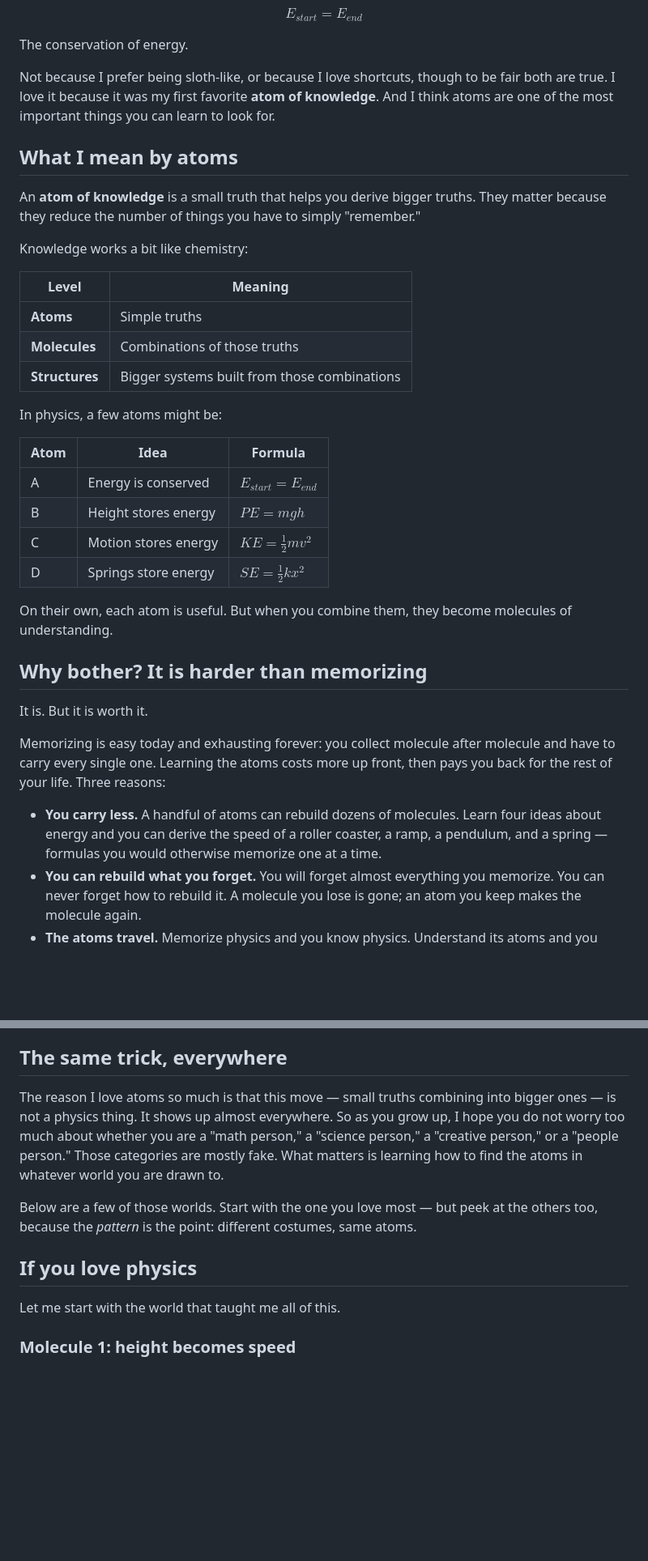
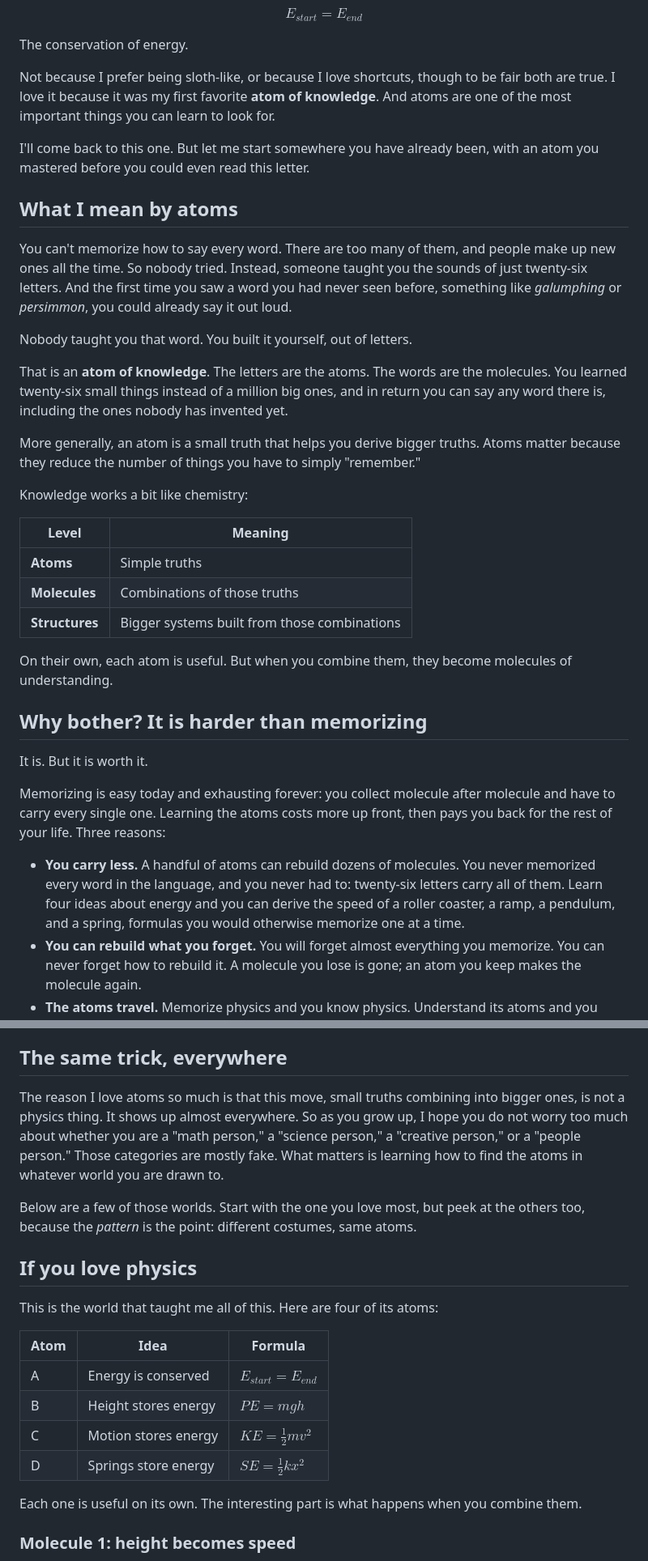
Before and after one commit to bnchrch/writing, a Markdown page: content/on-atoms-and-knowledge/index.md, 2 parts joined by grey strips. Shown at 81% size. Drawn GitHub-style; blank space fills up the shorter version.

Commit message:
On Atoms: lead with spelling as the primary example
Reframe the opener so the concept of an "atom of knowledge" is taught
through spelling (you learned 26 letter sounds, not a million words)
instead of physics. Conservation of energy is now teased up front and
paid off in the Physics tab, where its atoms table moved. Also swept
em dashes out of the post to match the style guide.

Co-Authored-By: Claude Opus 4.8 (1M context) <noreply@anthropic.com>

```diff
--- a/content/on-atoms-and-knowledge/index.md
+++ b/content/on-atoms-and-knowledge/index.md
@@ -25,11 +25,19 @@ $$
 
 The conservation of energy.
 
-Not because I prefer being sloth-like, or because I love shortcuts, though to be fair both are true. I love it because it was my first favorite **atom of knowledge**. And I think atoms are one of the most important things you can learn to look for.
+Not because I prefer being sloth-like, or because I love shortcuts, though to be fair both are true. I love it because it was my first favorite **atom of knowledge**. And atoms are one of the most important things you can learn to look for.
+
+I'll come back to this one. But let me start somewhere you have already been, with an atom you mastered before you could even read this letter.
 
 ## What I mean by atoms
 
-An **atom of knowledge** is a small truth that helps you derive bigger truths. They matter because they reduce the number of things you have to simply "remember."
+You can't memorize how to say every word. There are too many of them, and people make up new ones all the time. So nobody tried. Instead, someone taught you the sounds of just twenty-six letters. And the first time you saw a word you had never seen before, something like *galumphing* or *persimmon*, you could already say it out loud.
+
+Nobody taught you that word. You built it yourself, out of letters.
+
+That is an **atom of knowledge**. The letters are the atoms. The words are the molecules. You learned twenty-six small things instead of a million big ones, and in return you can say any word there is, including the ones nobody has invented yet.
+
+More generally, an atom is a small truth that helps you derive bigger truths. Atoms matter because they reduce the number of things you have to simply "remember."
 
 Knowledge works a bit like chemistry:
 
@@ -39,15 +47,6 @@ Knowledge works a bit like chemistry:
 | **Molecules** | Combinations of those truths |
 | **Structures** | Bigger systems built from those combinations |
 
-In physics, a few atoms might be:
-
-| Atom | Idea | Formula |
-|---|---|---|
-| A | Energy is conserved | $E_{start} = E_{end}$ |
-| B | Height stores energy | $PE = mgh$ |
-| C | Motion stores energy | $KE = \tfrac{1}{2}mv^2$ |
-| D | Springs store energy | $SE = \tfrac{1}{2}kx^2$ |
-
 On their own, each atom is useful. But when you combine them, they become molecules of understanding.
 
 ## Why bother? It is harder than memorizing
@@ -56,7 +55,7 @@ It is. But it is worth it.
 
 Memorizing is easy today and exhausting forever: you collect molecule after molecule and have to carry every single one. Learning the atoms costs more up front, then pays you back for the rest of your life. Three reasons:
 
-- **You carry less.** A handful of atoms can rebuild dozens of molecules. Learn four ideas about energy and you can derive the speed of a roller coaster, a ramp, a pendulum, and a spring — formulas you would otherwise memorize one at a time.
+- **You carry less.** A handful of atoms can rebuild dozens of molecules. You never memorized every word in the language, and you never had to: twenty-six letters carry all of them. Learn four ideas about energy and you can derive the speed of a roller coaster, a ramp, a pendulum, and a spring, formulas you would otherwise memorize one at a time.
 - **You can rebuild what you forget.** You will forget almost everything you memorize. You can never forget how to rebuild it. A molecule you lose is gone; an atom you keep makes the molecule again.
 - **The atoms travel.** Memorize physics and you know physics. Understand its atoms and you walk into chemistry, biology, even people already half-fluent. Molecules stay home; atoms come with you.
 
@@ -66,9 +65,9 @@ Memorize the molecules and you have to carry all of them. Learn the atoms and yo
 
 ## The same trick, everywhere
 
-The reason I love atoms so much is that this move — small truths combining into bigger ones — is not a physics thing. It shows up almost everywhere. So as you grow up, I hope you do not worry too much about whether you are a "math person," a "science person," a "creative person," or a "people person." Those categories are mostly fake. What matters is learning how to find the atoms in whatever world you are drawn to.
+The reason I love atoms so much is that this move, small truths combining into bigger ones, is not a physics thing. It shows up almost everywhere. So as you grow up, I hope you do not worry too much about whether you are a "math person," a "science person," a "creative person," or a "people person." Those categories are mostly fake. What matters is learning how to find the atoms in whatever world you are drawn to.
 
-Below are a few of those worlds. Start with the one you love most — but peek at the others too, because the *pattern* is the point: different costumes, same atoms.
+Below are a few of those worlds. Start with the one you love most, but peek at the others too, because the *pattern* is the point: different costumes, same atoms.
 
 <div class="atom-tabs" data-default="Physics">
 
@@ -76,7 +75,16 @@ Below are a few of those worlds. Start with the one you love most — but peek a
 
 ## If you love physics
 
-Let me start with the world that taught me all of this.
+This is the world that taught me all of this. Here are four of its atoms:
+
+| Atom | Idea | Formula |
+|---|---|---|
+| A | Energy is conserved | $E_{start} = E_{end}$ |
+| B | Height stores energy | $PE = mgh$ |
+| C | Motion stores energy | $KE = \tfrac{1}{2}mv^2$ |
+| D | Springs store energy | $SE = \tfrac{1}{2}kx^2$ |
+
+Each one is useful on its own. The interesting part is what happens when you combine them.
 
 ### Molecule 1: height becomes speed
 
```
Also changed, not shown: other parts of content/on-atoms-and-knowledge/index.md (+4 -3 lines).
